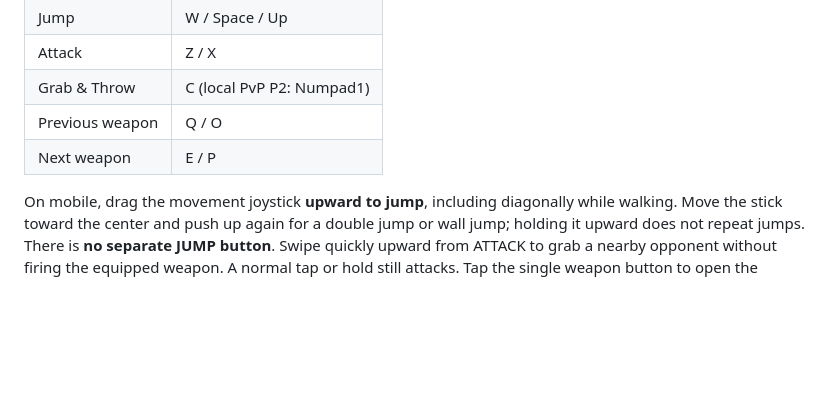
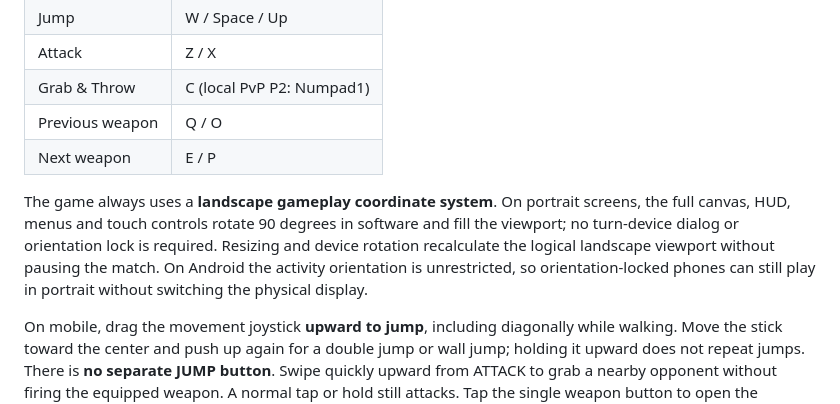
Before and after one commit to abolfazl260/doodlegame, a Markdown page: README.md, the part around the change. Rendered like a GitHub page; blank space fills up the shorter version.

```diff
--- a/README.md
+++ b/README.md
@@ -109,6 +109,8 @@ The visual weapon system is intentionally detailed while retaining the monochrom
 | Grab & Throw | C (local PvP P2: Numpad1) |
 | Previous weapon | Q / O |
 | Next weapon | E / P |
+
+The game always uses a **landscape gameplay coordinate system**. On portrait screens, the full canvas, HUD, menus and touch controls rotate 90 degrees in software and fill the viewport; no turn-device dialog or orientation lock is required. Resizing and device rotation recalculate the logical landscape viewport without pausing the match. On Android the activity orientation is unrestricted, so orientation-locked phones can still play in portrait without switching the physical display.
 
 On mobile, drag the movement joystick **upward to jump**, including diagonally while walking. Move the stick toward the center and push up again for a double jump or wall jump; holding it upward does not repeat jumps. There is **no separate JUMP button**. Swipe quickly upward from ATTACK to grab a nearby opponent without firing the equipped weapon. A normal tap or hold still attacks. Tap the single weapon button to open the loadout palette. Drag the ⊕ direction pad to aim, then use ATTACK to fire. Keyboard aim: P1 R/F and P2 PageUp/PageDown. Choose player count separately from game mode; all seven match modes support local two-player play. The opening space preview lasts three seconds. The main menu starts in Persian unless a saved language preference is present. Both fighters start each round at 100 HP.
 
```
